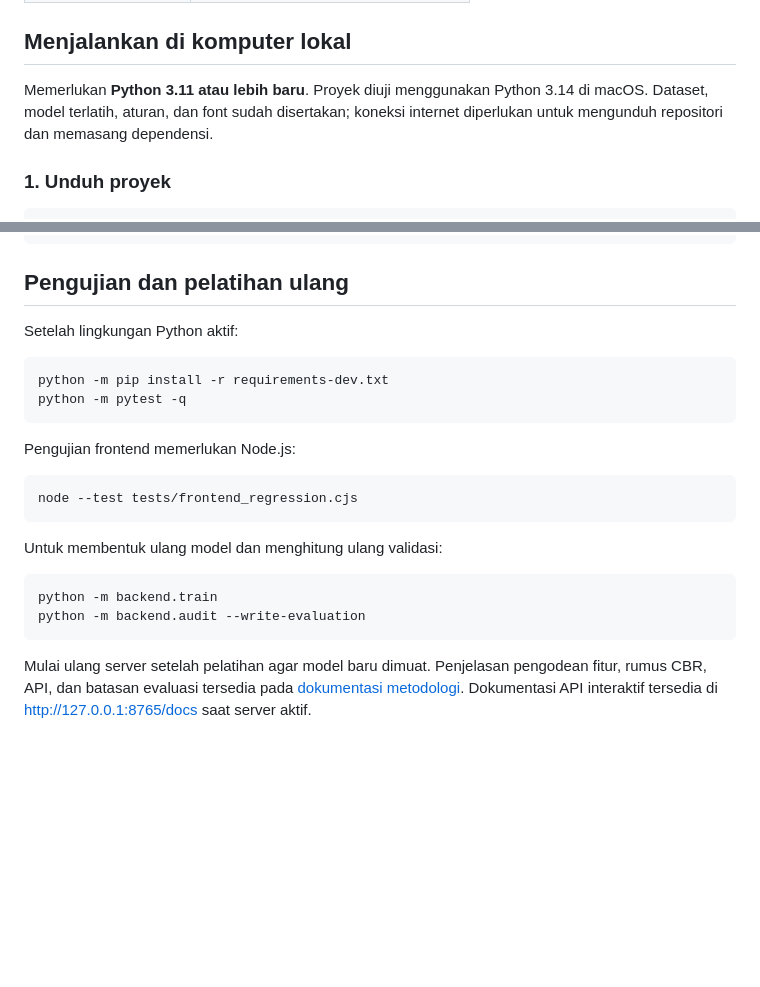
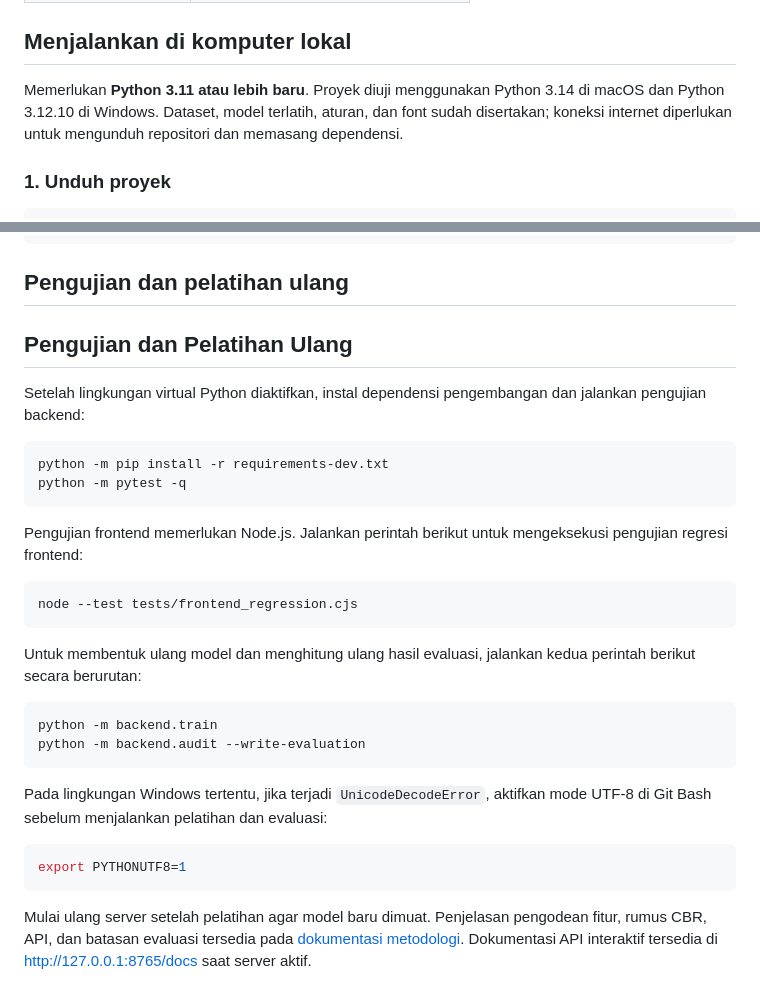
Before and after one commit to nikokrisp/proto-tourguider, a Markdown page: README.md, 2 parts joined by grey strips. Rendered like a GitHub page; blank space fills up the shorter version.

Commit message:
Revise README for Python versions and testing instructions
Updated Python version requirements and added instructions for Windows UTF-8 mode.

````diff
--- a/README.md
+++ b/README.md
@@ -30,7 +30,7 @@ Pengguna menjawab pertanyaan yang mengikuti alur aturan, lalu melihat maksimal l
 
 ## Menjalankan di komputer lokal
 
-Memerlukan **Python 3.11 atau lebih baru**. Proyek diuji menggunakan Python 3.14 di macOS. Dataset, model terlatih, aturan, dan font sudah disertakan; koneksi internet diperlukan untuk mengunduh repositori dan memasang dependensi.
+Memerlukan **Python 3.11 atau lebih baru**. Proyek diuji menggunakan Python 3.14 di macOS dan Python 3.12.10 di Windows. Dataset, model terlatih, aturan, dan font sudah disertakan; koneksi internet diperlukan untuk mengunduh repositori dan memasang dependensi.
 
 ### 1. Unduh proyek
 
@@ -122,24 +122,32 @@ proto-tourguider/
 
 ## Pengujian dan pelatihan ulang
 
-Setelah lingkungan Python aktif:
+## Pengujian dan Pelatihan Ulang
+
+Setelah lingkungan virtual Python diaktifkan, instal dependensi pengembangan dan jalankan pengujian backend:
 
 ```bash
 python -m pip install -r requirements-dev.txt
 python -m pytest -q
 ```
 
-Pengujian frontend memerlukan Node.js:
+Pengujian frontend memerlukan Node.js. Jalankan perintah berikut untuk mengeksekusi pengujian regresi frontend:
 
 ```bash
 node --test tests/frontend_regression.cjs
 ```
 
-Untuk membentuk ulang model dan menghitung ulang validasi:
+Untuk membentuk ulang model dan menghitung ulang hasil evaluasi, jalankan kedua perintah berikut secara berurutan:
 
 ```bash
 python -m backend.train
 python -m backend.audit --write-evaluation
+```
+
+Pada lingkungan Windows tertentu, jika terjadi `UnicodeDecodeError`, aktifkan mode UTF-8 di Git Bash sebelum menjalankan pelatihan dan evaluasi:
+
+```bash
+export PYTHONUTF8=1
 ```
 
 Mulai ulang server setelah pelatihan agar model baru dimuat. Penjelasan pengodean fitur, rumus CBR, API, dan batasan evaluasi tersedia pada [dokumentasi metodologi](docs/METODOLOGI.md). Dokumentasi API interaktif tersedia di [http://127.0.0.1:8765/docs](http://127.0.0.1:8765/docs) saat server aktif.
````
